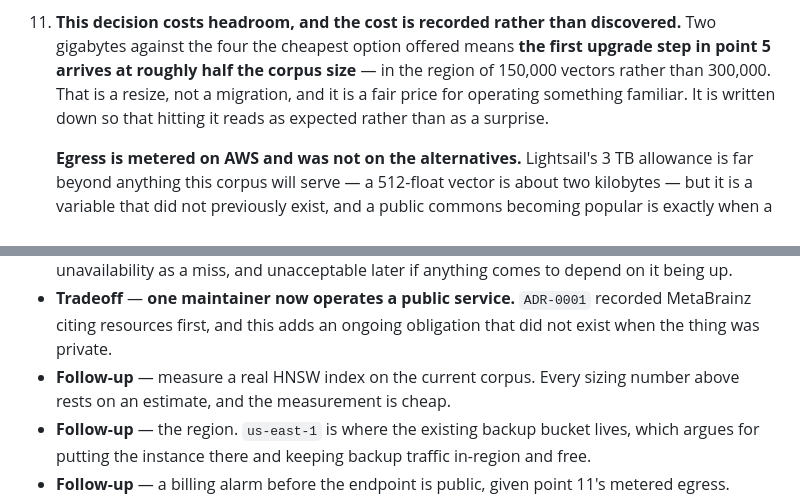
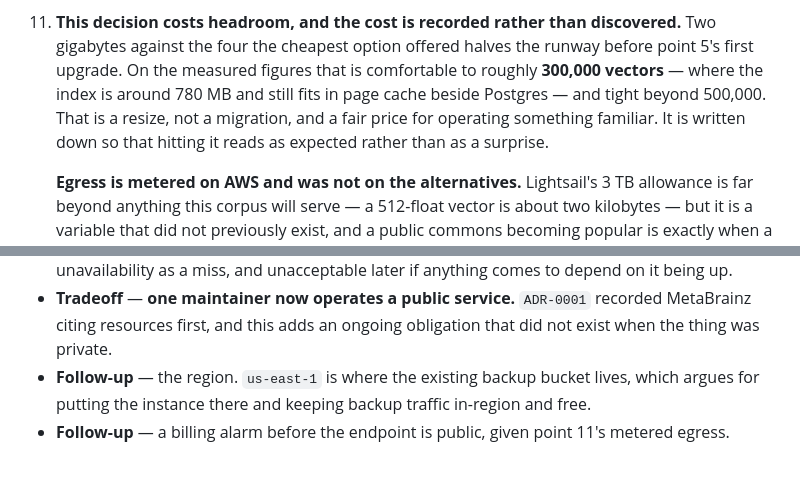
Before and after one commit to seethroughlab/clapback, a Markdown page: docs/decisions/ADR-0003-the-commons-runs-on-one-small-server.md, 2 parts joined by grey strips. Drawn GitHub-style; blank space fills up the shorter version.

```diff
--- a/docs/decisions/ADR-0003-the-commons-runs-on-one-small-server.md
+++ b/docs/decisions/ADR-0003-the-commons-runs-on-one-small-server.md
@@ -152,10 +168,11 @@ deletion as item 3; a public endpoint is what makes that item due rather than pe
     `pg_dump` and restore as any other step in point 5.
 
 11. **This decision costs headroom, and the cost is recorded rather than discovered.** Two gigabytes
-    against the four the cheapest option offered means **the first upgrade step in point 5 arrives at
-    roughly half the corpus size** — in the region of 150,000 vectors rather than 300,000. That is a
-    resize, not a migration, and it is a fair price for operating something familiar. It is written
-    down so that hitting it reads as expected rather than as a surprise.
+    against the four the cheapest option offered halves the runway before point 5's first upgrade.
+    On the measured figures that is comfortable to roughly **300,000 vectors** — where the index is
+    around 780 MB and still fits in page cache beside Postgres — and tight beyond 500,000. That is a
+    resize, not a migration, and a fair price for operating something familiar. It is written down so
+    that hitting it reads as expected rather than as a surprise.
 
     **Egress is metered on AWS and was not on the alternatives.** Lightsail's 3 TB allowance is far
     beyond anything this corpus will serve — a 512-float vector is about two kilobytes — but it is a
@@ -215,8 +232,6 @@ deletion as item 3; a public endpoint is what makes that item due rather than pe
 - **Tradeoff** — **one maintainer now operates a public service.** `ADR-0001` recorded MetaBrainz
   citing resources first, and this adds an ongoing obligation that did not exist when the thing was
   private.
-- **Follow-up** — measure a real HNSW index on the current corpus. Every sizing number above rests on
-  an estimate, and the measurement is cheap.
 - **Follow-up** — the region. `us-east-1` is where the existing backup bucket lives, which argues
   for putting the instance there and keeping backup traffic in-region and free.
 - **Follow-up** — a billing alarm before the endpoint is public, given point 11's metered egress.
```
Also changed, not shown: other parts of docs/decisions/ADR-0003-the-commons-runs-on-one-small-server.md (+39 -23 lines).
